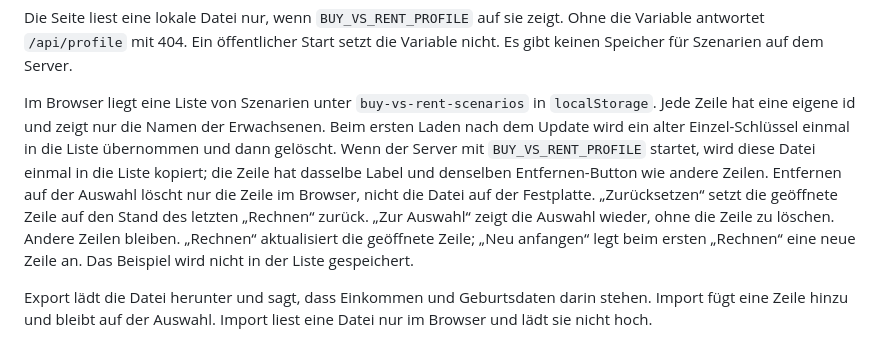
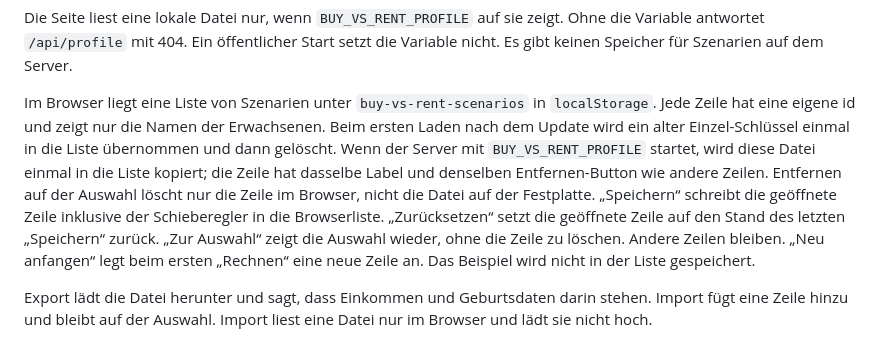
Before and after one commit to SimonsAgent1/kaufen-oder-mieten, a Markdown page: docs/privacy.md, the part around the change. GitHub-like rendering.

Commit message:
docs: privacy text for Speichern
Co-authored-by: Cursor <cursoragent@cursor.com>

```diff
--- a/docs/privacy.md
+++ b/docs/privacy.md
@@ -14,7 +14,7 @@ Nicht einchecken: `PLAN.md`, `private/profile.yaml` und `private/*.local.yaml`.
 
 Die Seite liest eine lokale Datei nur, wenn `BUY_VS_RENT_PROFILE` auf sie zeigt. Ohne die Variable antwortet `/api/profile` mit 404. Ein öffentlicher Start setzt die Variable nicht. Es gibt keinen Speicher für Szenarien auf dem Server.
 
-Im Browser liegt eine Liste von Szenarien unter `buy-vs-rent-scenarios` in `localStorage`. Jede Zeile hat eine eigene id und zeigt nur die Namen der Erwachsenen. Beim ersten Laden nach dem Update wird ein alter Einzel-Schlüssel einmal in die Liste übernommen und dann gelöscht. Wenn der Server mit `BUY_VS_RENT_PROFILE` startet, wird diese Datei einmal in die Liste kopiert; die Zeile hat dasselbe Label und denselben Entfernen-Button wie andere Zeilen. Entfernen auf der Auswahl löscht nur die Zeile im Browser, nicht die Datei auf der Festplatte. „Zurücksetzen“ setzt die geöffnete Zeile auf den Stand des letzten „Rechnen“ zurück. „Zur Auswahl“ zeigt die Auswahl wieder, ohne die Zeile zu löschen. Andere Zeilen bleiben. „Rechnen“ aktualisiert die geöffnete Zeile; „Neu anfangen“ legt beim ersten „Rechnen“ eine neue Zeile an. Das Beispiel wird nicht in der Liste gespeichert.
+Im Browser liegt eine Liste von Szenarien unter `buy-vs-rent-scenarios` in `localStorage`. Jede Zeile hat eine eigene id und zeigt nur die Namen der Erwachsenen. Beim ersten Laden nach dem Update wird ein alter Einzel-Schlüssel einmal in die Liste übernommen und dann gelöscht. Wenn der Server mit `BUY_VS_RENT_PROFILE` startet, wird diese Datei einmal in die Liste kopiert; die Zeile hat dasselbe Label und denselben Entfernen-Button wie andere Zeilen. Entfernen auf der Auswahl löscht nur die Zeile im Browser, nicht die Datei auf der Festplatte. „Speichern“ schreibt die geöffnete Zeile inklusive der Schieberegler in die Browserliste. „Zurücksetzen“ setzt die geöffnete Zeile auf den Stand des letzten „Speichern“ zurück. „Zur Auswahl“ zeigt die Auswahl wieder, ohne die Zeile zu löschen. Andere Zeilen bleiben. „Neu anfangen“ legt beim ersten „Rechnen“ eine neue Zeile an. Das Beispiel wird nicht in der Liste gespeichert.
 
 Export lädt die Datei herunter und sagt, dass Einkommen und Geburtsdaten darin stehen. Import fügt eine Zeile hinzu und bleibt auf der Auswahl. Import liest eine Datei nur im Browser und lädt sie nicht hoch.
 
```
